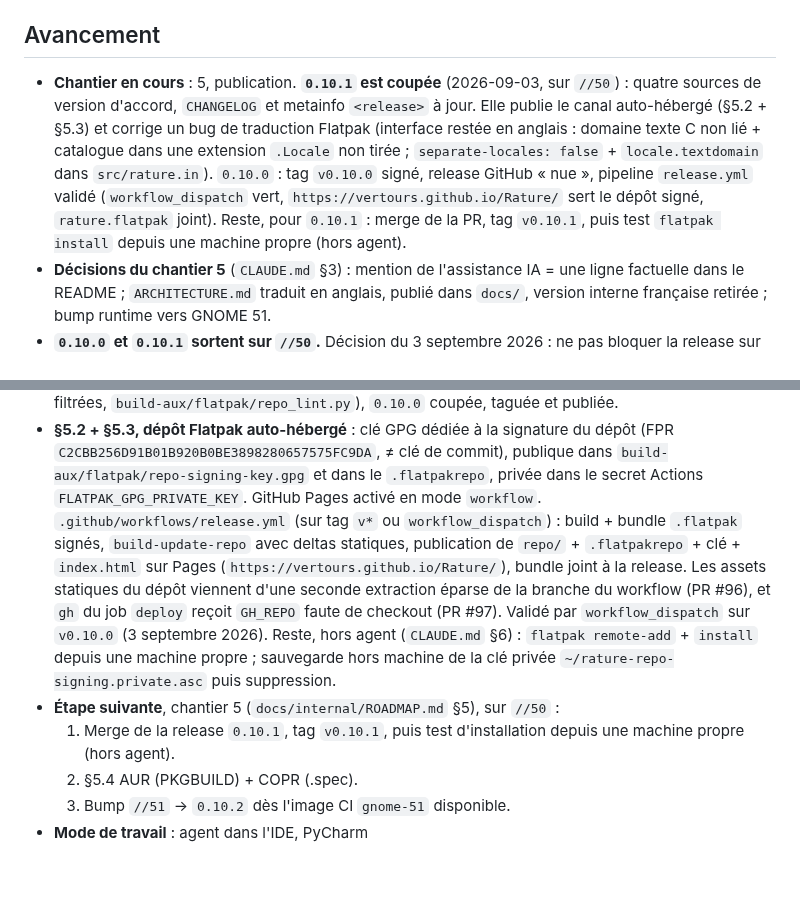
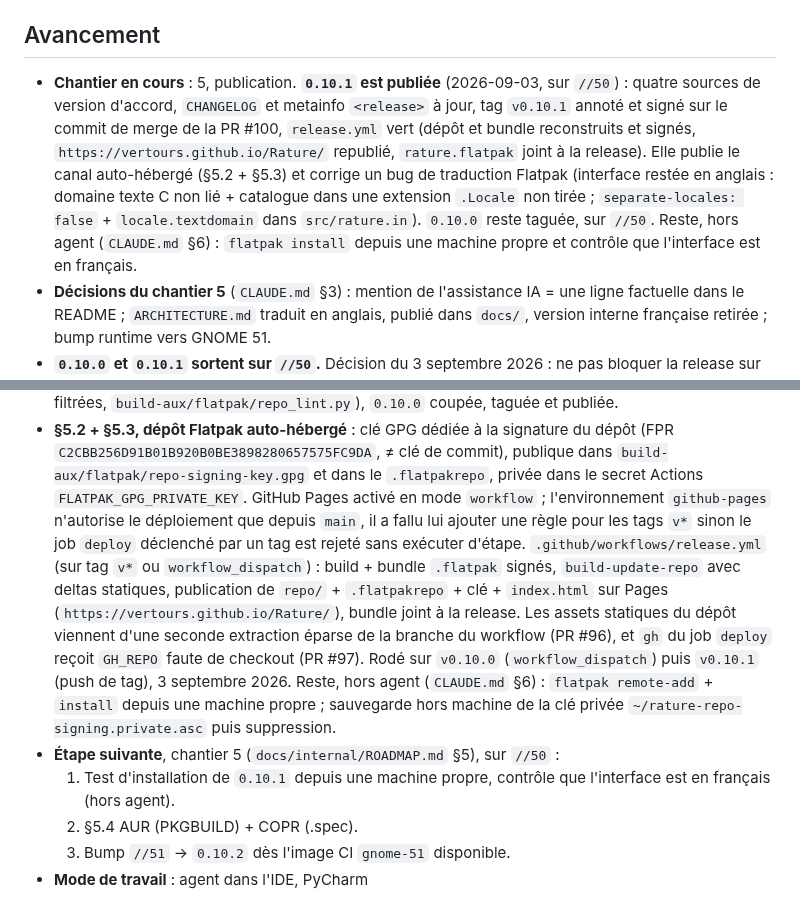
Before and after one commit to VertOurs/Rature, a Markdown page: STATE.md, 2 parts joined by grey strips. GitHub-like rendering; blank space fills up the shorter version.

Commit message:
docs(state): 0.10.1 published (#101)
Tag v0.10.1 signed, release.yml green, repo and bundle republished. Notes
that the github-pages environment needed a v* tag deployment rule for a
tag-triggered deploy to run.


Claude-Session: https://claude.ai/code/session_0165vwiwKmT1q2qcVZkRmuxe

Co-authored-by: Claude Sonnet 5 <noreply@anthropic.com>

```diff
--- a/STATE.md
+++ b/STATE.md
@@ -6,17 +6,18 @@ condense en trois lignes. Ce qui est durable part dans un ADR ou dans
 
 ## Avancement
 
-- **Chantier en cours** : 5, publication. **`0.10.1` est coupée**
+- **Chantier en cours** : 5, publication. **`0.10.1` est publiée**
   (2026-09-03, sur `//50`) : quatre sources de version d'accord, `CHANGELOG`
-  et metainfo `<release>` à jour. Elle publie le canal auto-hébergé (§5.2 +
-  §5.3) et corrige un bug de traduction Flatpak (interface restée en
-  anglais : domaine texte C non lié + catalogue dans une extension `.Locale`
-  non tirée ; `separate-locales: false` + `locale.textdomain` dans
-  `src/rature.in`). `0.10.0` : tag `v0.10.0` signé, release GitHub « nue »,
-  pipeline `release.yml` validé (`workflow_dispatch` vert,
-  `https://vertours.github.io/Rature/` sert le dépôt signé, `rature.flatpak`
-  joint). Reste, pour `0.10.1` : merge de la PR, tag `v0.10.1`, puis test
-  `flatpak install` depuis une machine propre (hors agent).
+  et metainfo `<release>` à jour, tag `v0.10.1` annoté et signé sur le
+  commit de merge de la PR #100, `release.yml` vert (dépôt et bundle
+  reconstruits et signés, `https://vertours.github.io/Rature/` republié,
+  `rature.flatpak` joint à la release). Elle publie le canal auto-hébergé
+  (§5.2 + §5.3) et corrige un bug de traduction Flatpak (interface restée
+  en anglais : domaine texte C non lié + catalogue dans une extension
+  `.Locale` non tirée ; `separate-locales: false` + `locale.textdomain`
+  dans `src/rature.in`). `0.10.0` reste taguée, sur `//50`. Reste, hors
+  agent (`CLAUDE.md` §6) : `flatpak install` depuis une machine propre et
+  contrôle que l'interface est en français.
 - **Décisions du chantier 5** (`CLAUDE.md` §3) : mention de l'assistance IA
   = une ligne factuelle dans le README ; `ARCHITECTURE.md` traduit en
   anglais, publié dans `docs/`, version interne française retirée ; bump
@@ -38,22 +39,25 @@ condense en trois lignes. Ce qui est durable part dans un ADR ou dans
   signature du dépôt (FPR `C2CBB256D91B01B920B0BE3898280657575FC9DA`,
   ≠ clé de commit), publique dans `build-aux/flatpak/repo-signing-key.gpg`
   et dans le `.flatpakrepo`, privée dans le secret Actions
-  `FLATPAK_GPG_PRIVATE_KEY`. GitHub Pages activé en mode `workflow`.
+  `FLATPAK_GPG_PRIVATE_KEY`. GitHub Pages activé en mode `workflow` ;
+  l'environnement `github-pages` n'autorise le déploiement que depuis
+  `main`, il a fallu lui ajouter une règle pour les tags `v*` sinon le job
+  `deploy` déclenché par un tag est rejeté sans exécuter d'étape.
   `.github/workflows/release.yml` (sur tag `v*` ou `workflow_dispatch`) :
   build + bundle `.flatpak` signés, `build-update-repo` avec deltas
   statiques, publication de `repo/` + `.flatpakrepo` + clé + `index.html`
   sur Pages (`https://vertours.github.io/Rature/`), bundle joint à la
   release. Les assets statiques du dépôt viennent d'une seconde extraction
   éparse de la branche du workflow (PR #96), et `gh` du job `deploy` reçoit
-  `GH_REPO` faute de checkout (PR #97). Validé par `workflow_dispatch` sur
-  `v0.10.0` (3 septembre 2026). Reste, hors agent (`CLAUDE.md` §6) :
-  `flatpak remote-add` + `install` depuis une machine propre ; sauvegarde
-  hors machine de la clé privée `~/rature-repo-signing.private.asc` puis
-  suppression.
+  `GH_REPO` faute de checkout (PR #97). Rodé sur `v0.10.0`
+  (`workflow_dispatch`) puis `v0.10.1` (push de tag), 3 septembre 2026.
+  Reste, hors agent (`CLAUDE.md` §6) : `flatpak remote-add` + `install`
+  depuis une machine propre ; sauvegarde hors machine de la clé privée
+  `~/rature-repo-signing.private.asc` puis suppression.
 - **Étape suivante**, chantier 5 (`docs/internal/ROADMAP.md` §5), sur
   `//50` :
-  1. Merge de la release `0.10.1`, tag `v0.10.1`, puis test d'installation
-     depuis une machine propre (hors agent).
+  1. Test d'installation de `0.10.1` depuis une machine propre, contrôle
+     que l'interface est en français (hors agent).
   2. §5.4 AUR (PKGBUILD) + COPR (.spec).
   3. Bump `//51` → `0.10.2` dès l'image CI `gnome-51` disponible.
 - **Mode de travail** : agent dans l'IDE, PyCharm
```
